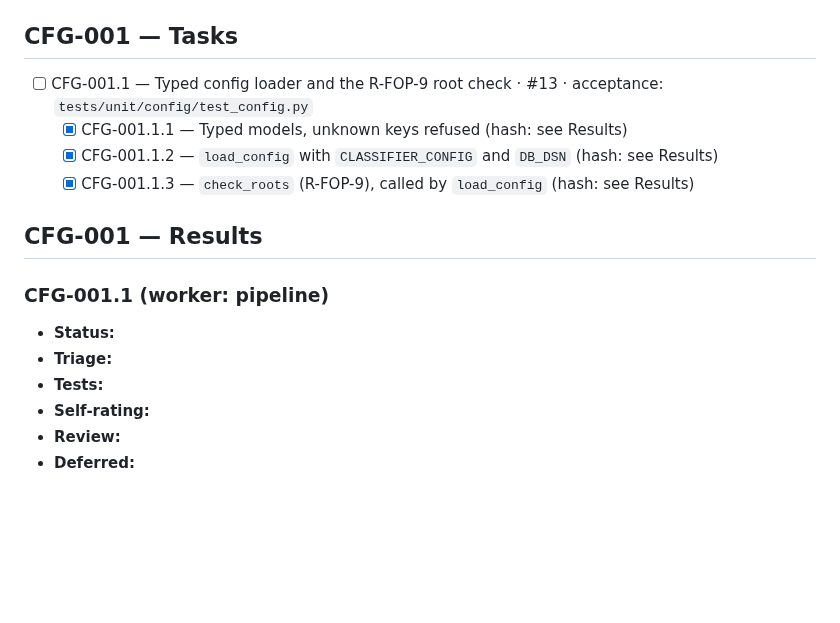
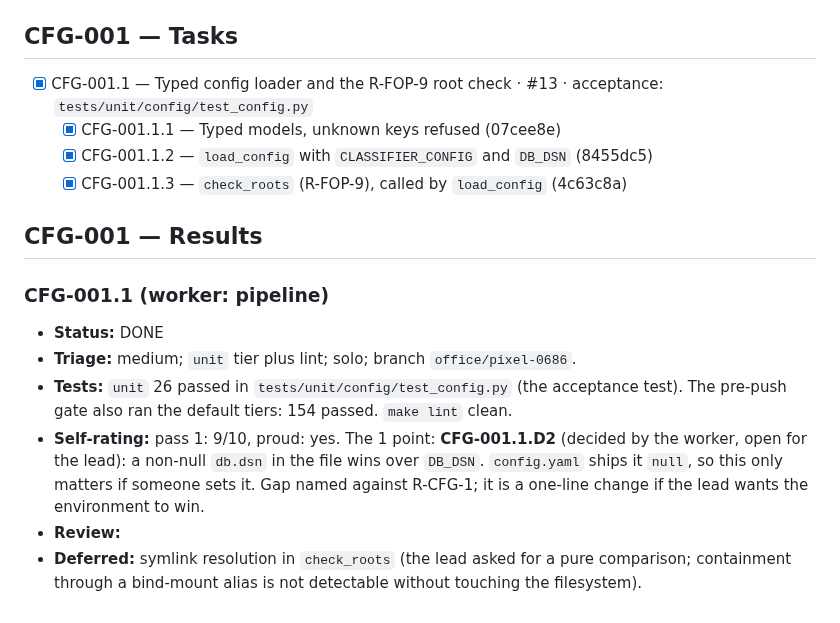
Before and after one commit to ComeGalletas/file-sorter, a Markdown page: docs/journals/config_journal.md, the part around the change. GitHub-like rendering; blank space fills up the shorter version.

Commit message:
CFG-001.1: Record the results and commit hashes in the journal
Ticks CFG-001.1 with its subtask hashes, and fills Results: 26 unit tests
(acceptance), 154 in the default tiers at pre-push, self-rating 9/10.

Co-Authored-By: Claude Sonnet 5.5 <noreply@anthropic.com>

```diff
--- a/docs/journals/config_journal.md
+++ b/docs/journals/config_journal.md
@@ -36,18 +36,18 @@ references or host paths here. Use hashes.
 
 ## CFG-001 — Tasks
 
-- [ ] CFG-001.1 — Typed config loader and the R-FOP-9 root check · #13 · acceptance: `tests/unit/config/test_config.py`
-  - [x] CFG-001.1.1 — Typed models, unknown keys refused (hash: see Results)
-  - [x] CFG-001.1.2 — `load_config` with `CLASSIFIER_CONFIG` and `DB_DSN` (hash: see Results)
-  - [x] CFG-001.1.3 — `check_roots` (R-FOP-9), called by `load_config` (hash: see Results)
+- [x] CFG-001.1 — Typed config loader and the R-FOP-9 root check · #13 · acceptance: `tests/unit/config/test_config.py`
+  - [x] CFG-001.1.1 — Typed models, unknown keys refused (07cee8e)
+  - [x] CFG-001.1.2 — `load_config` with `CLASSIFIER_CONFIG` and `DB_DSN` (8455dc5)
+  - [x] CFG-001.1.3 — `check_roots` (R-FOP-9), called by `load_config` (4c63c8a)
 
 ## CFG-001 — Results
 
 ### CFG-001.1 (worker: pipeline)
 
-- **Status:**
-- **Triage:**
-- **Tests:**
-- **Self-rating:**
+- **Status:** DONE
+- **Triage:** medium; `unit` tier plus lint; solo; branch `office/pixel-0686`.
+- **Tests:** `unit` 26 passed in `tests/unit/config/test_config.py` (the acceptance test). The pre-push gate also ran the default tiers: 154 passed. `make lint` clean.
+- **Self-rating:** pass 1: 9/10, proud: yes. The 1 point: **CFG-001.1.D2** (decided by the worker, open for the lead): a non-null `db.dsn` in the file wins over `DB_DSN`. `config.yaml` ships it `null`, so this only matters if someone sets it. Gap named against R-CFG-1; it is a one-line change if the lead wants the environment to win.
 - **Review:**
-- **Deferred:**
+- **Deferred:** symlink resolution in `check_roots` (the lead asked for a pure comparison; containment through a bind-mount alias is not detectable without touching the filesystem).
```
